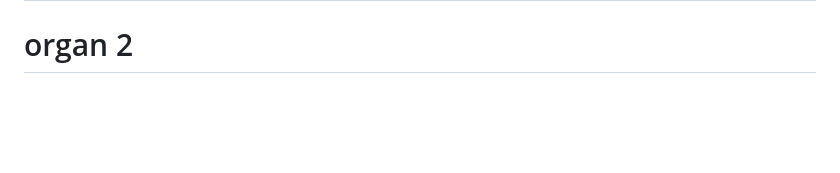
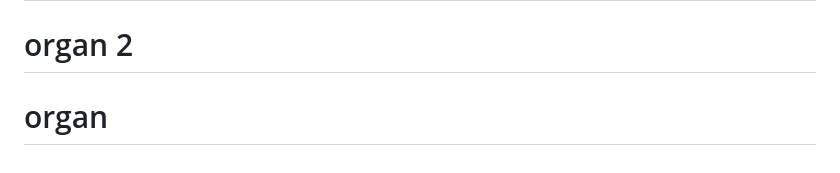
Before and after one commit to itsMrApon/organ, a Markdown page: README.md, the part around the change. Drawn GitHub-style; blank space fills up the shorter version.

```diff
--- a/README.md
+++ b/README.md
@@ -66,3 +66,4 @@ If you discover a security vulnerability within Laravel, please send an e-mail t
 The Laravel framework is open-sourced software licensed under the [MIT license](https://opensource.org/licenses/MIT).
 # organ
 # organ 2
+# organ
```
